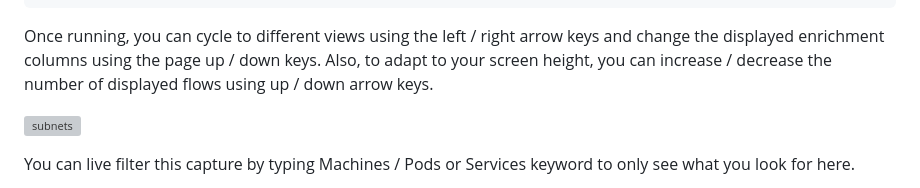
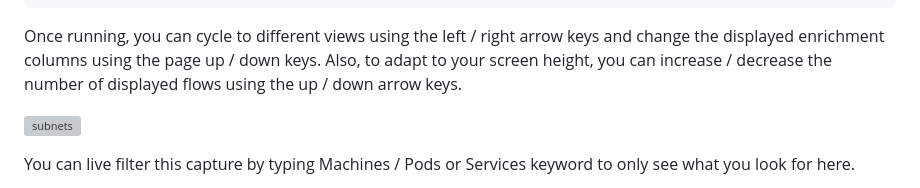
Before and after one commit to netobserv/netobserv.github.io, a Markdown page: content/posts/2025-01-28-cli_use_cases.md, the part around the change. Drawn GitHub-style; grey boxes are pictures that could not be loaded.

Commit message:
Update content/posts/2025-01-28-cli_use_cases.md
Co-authored-by: Sara Thomas <sarthoma@redhat.com>

````diff
--- a/content/posts/2025-01-28-cli_use_cases.md
+++ b/content/posts/2025-01-28-cli_use_cases.md
@@ -54,7 +54,7 @@ Found subnets:
 ```
 
 Once running, you can cycle to different views using the left / right arrow keys and change the displayed enrichment columns using the page up / down keys.
-Also, to adapt to your screen height, you can increase / decrease the number of displayed flows using up / down arrow keys.
+Also, to adapt to your screen height, you can increase / decrease the number of displayed flows using the up / down arrow keys.
 
 ![subnets]({page.image('cli/subnets.png')})
 
````
